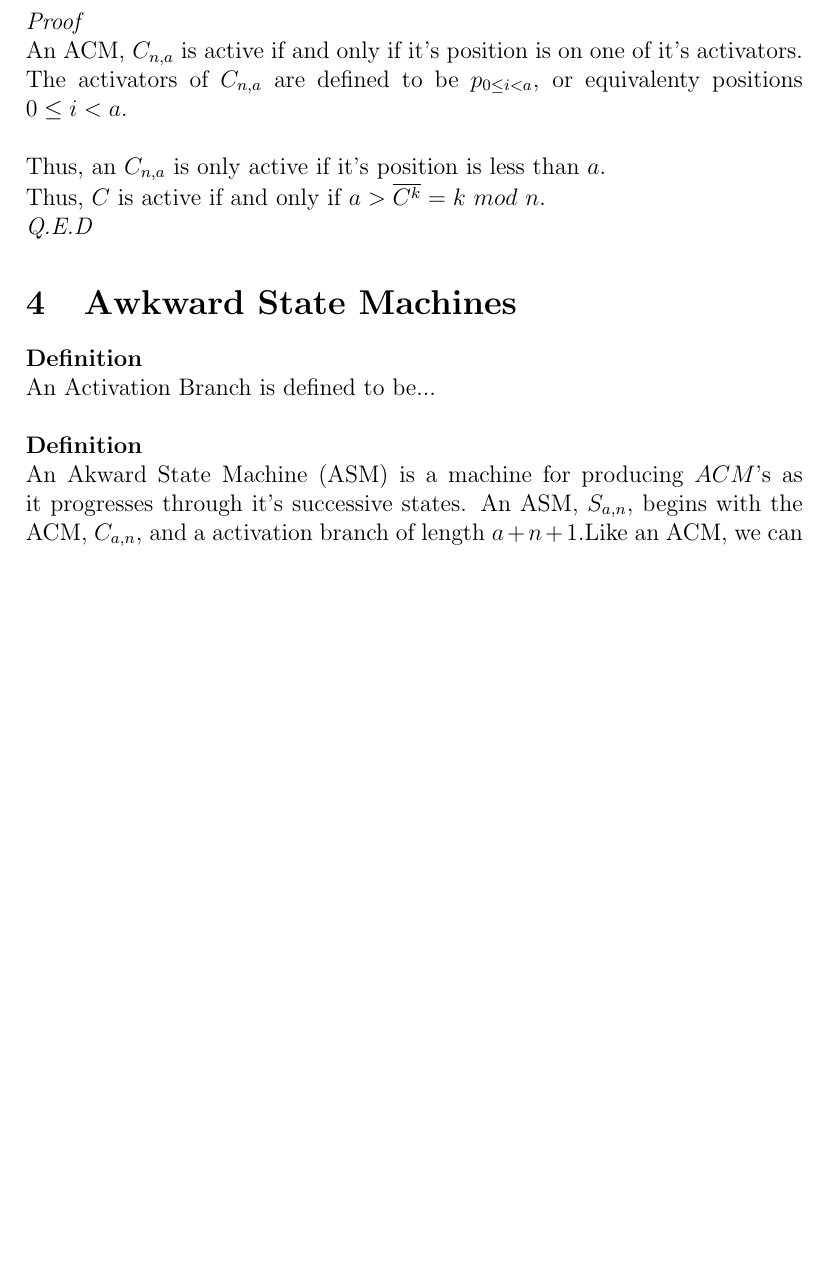
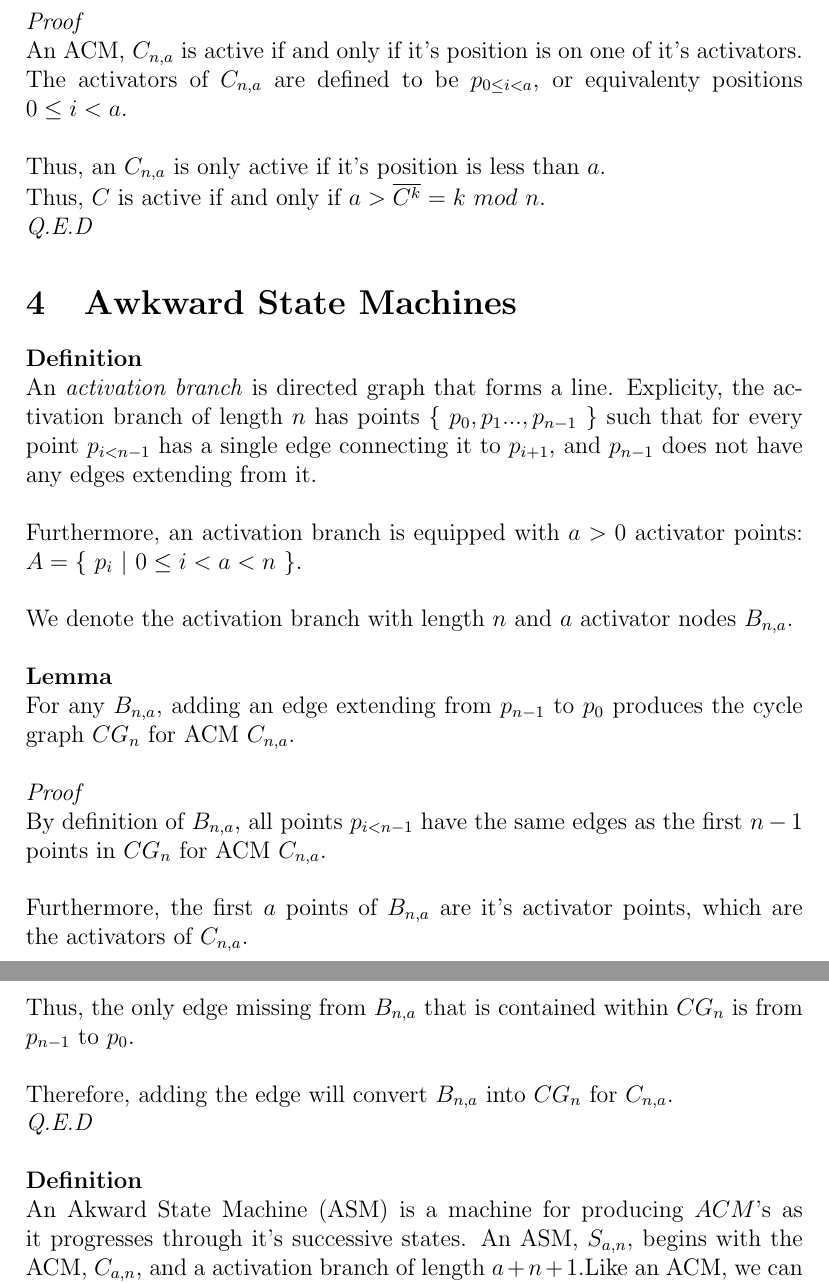
Before and after one commit to navyhockey56/prime_graphs_and_asms, a LaTeX document (awkard.tex): part of page 7 of 15 before the commit and two parts of pages 7 and 8 of 15 after it, the two joined at a grey line, cut so that both start at the same text, the shorter picture padded with empty space. Compiled offline with pdfLaTeX.

Commit message:
(document_updates) Updating document

```diff
--- a/awkard.tex
+++ b/awkard.tex
@@ -155,7 +155,25 @@ Thus, $C$ is active if and only if $a > \overline{C^k} = k$ $mod$ $n$.\\
 \section{Awkward State Machines}
 
 \textbf{Definition}\\
-An Activation Branch is defined to be...\\
+An \textit{activation branch} is directed graph that forms a line. Explicity, the activation branch of length $n$ has points $\{$ $p_0, p_1 ..., p_{n-1}$ $\}$ such that for every point $p_{i < n -1}$ has a single edge connecting it to $p_{i+1}$, and $p_{n-1}$ does not have any edges extending from it.\\
+\\
+Furthermore, an activation branch is equipped with $a > 0$ activator points: $A = \{$ $p_i$ $|$ $0 \leq i < a < n$ $\}$.\\
+\\
+We denote the activation branch with length $n$ and $a$ activator nodes $B_{n,a}$.
+\\
+\\
+\textbf{Lemma}\\
+For any $B_{n,a}$, adding an edge extending from $p_{n-1}$ to $p_0$ produces the cycle graph $CG_n$ for ACM $C_{n,a}$.\\
+\\
+\textit{Proof}\\
+By definition of $B_{n,a}$, all points $p_{i < n -1}$ have the same edges as the first $n - 1$ points in $CG_n$ for ACM $C_{n,a}$.\\
+\\
+Furthermore, the first $a$ points of $B_{n,a}$ are it's activator points, which are the activators of $C_{n,a}$.\\
+\\
+Thus, the only edge missing from $B_{n,a}$ that is contained within $CG_n$ is from  $p_{n-1}$ to $p_0$.\\
+\\
+Therefore, adding the edge will convert $B_{n,a}$ into $CG_n$ for $C_{n,a}$.\\
+\textit{Q.E.D}\\
 \\
 \textbf{Definition}\\
 An Akward State Machine (ASM) is a machine for producing $ACM$'s as it progresses through it's successive states. An ASM, $S_{a,n}$, begins with the ACM, $C_{a,n}$, and a activation branch of length $a + n + 1$.Like an ACM, we can denote an ASM's state as $S^i$ where $i$ is the number of iterations performed to produce the state. In it's initial state, $S^0$, the position of the initial cycle $C$ is 0.
```
Also changed, not shown: awkard.pdf, 2 other files.
